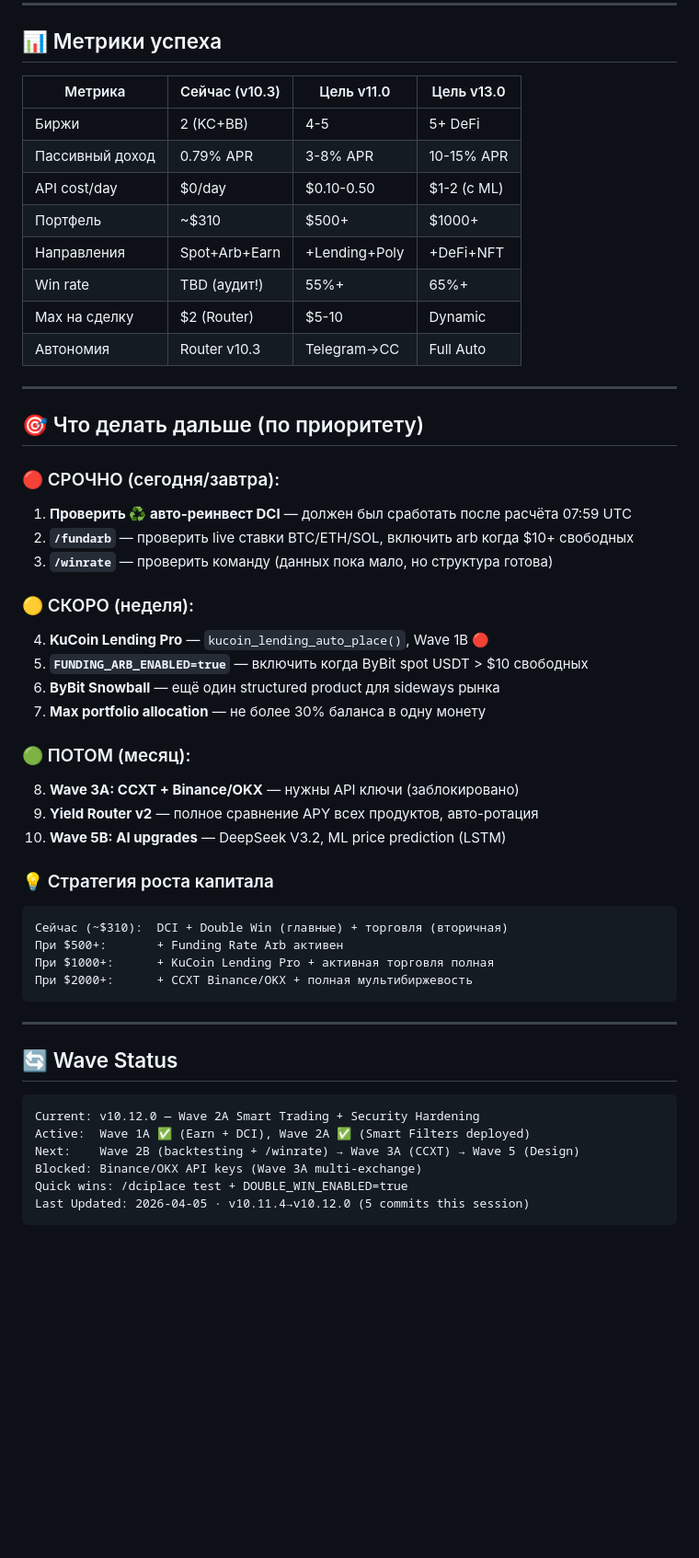
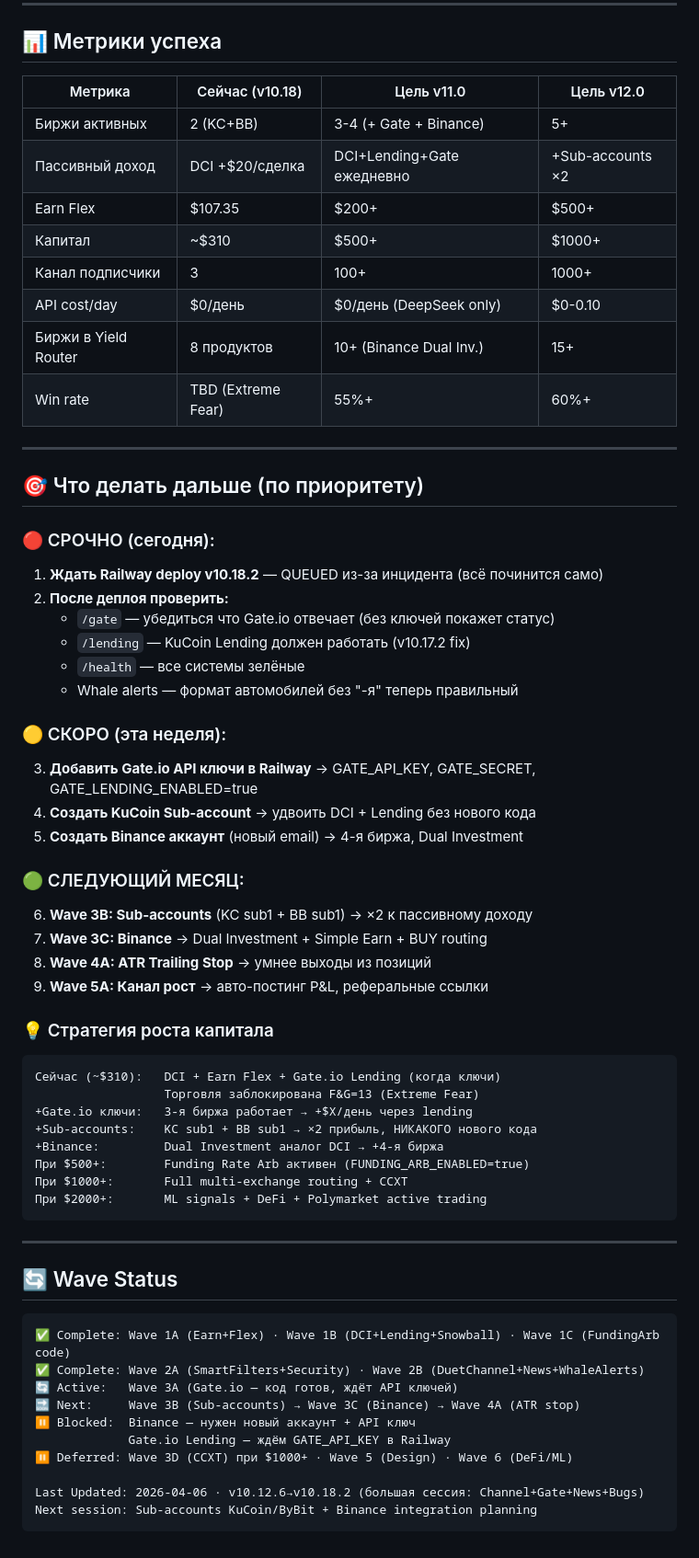
Before and after one commit to mkf768888-sketch/quantum-trade-bot, a Markdown page: ROADMAP.md, the part around one of its changes. Shown at 92% size. Rendered like a GitHub page; blank space fills up the shorter version.

````diff
--- a/ROADMAP.md
+++ b/ROADMAP.md
@@ -169,53 +189,64 @@
 ---
 
 ## 📊 Метрики успеха
-| Метрика | Сейчас (v10.3) | Цель v11.0 | Цель v13.0 |
-|---------|---------------|-----------|-----------|
-| Биржи | 2 (KC+BB) | 4-5 | 5+ DeFi |
-| Пассивный доход | 0.79% APR | 3-8% APR | 10-15% APR |
-| API cost/day | $0/day | $0.10-0.50 | $1-2 (с ML) |
-| Портфель | ~$310 | $500+ | $1000+ |
-| Направления | Spot+Arb+Earn | +Lending+Poly | +DeFi+NFT |
-| Win rate | TBD (аудит!) | 55%+ | 65%+ |
-| Max на сделку | $2 (Router) | $5-10 | Dynamic |
-| Автономия | Router v10.3 | Telegram→CC | Full Auto |
+| Метрика | Сейчас (v10.18) | Цель v11.0 | Цель v12.0 |
+|---------|----------------|-----------|-----------|
+| Биржи активных | 2 (KC+BB) | 3-4 (+ Gate + Binance) | 5+ |
+| Пассивный доход | DCI +$20/сделка | DCI+Lending+Gate ежедневно | +Sub-accounts ×2 |
+| Earn Flex | $107.35 | $200+ | $500+ |
+| Капитал | ~$310 | $500+ | $1000+ |
+| Канал подписчики | 3 | 100+ | 1000+ |
+| API cost/day | $0/день | $0/день (DeepSeek only) | $0-0.10 |
+| Биржи в Yield Router | 8 продуктов | 10+ (Binance Dual Inv.) | 15+ |
+| Win rate | TBD (Extreme Fear) | 55%+ | 60%+ |
 
 ---
 
 ## 🎯 Что делать дальше (по приоритету)
 
-### 🔴 СРОЧНО (сегодня/завтра):
-1. **Проверить ♻️ авто-реинвест DCI** — должен был сработать после расчёта 07:59 UTC
-2. **`/fundarb`** — проверить live ставки BTC/ETH/SOL, включить arb когда $10+ свободных
-3. **`/winrate`** — проверить команду (данных пока мало, но структура готова)
+### 🔴 СРОЧНО (сегодня):
+1. **Ждать Railway deploy v10.18.2** — QUEUED из-за инцидента (всё починится само)
+2. **После деплоя проверить:**
+   - `/gate` — убедиться что Gate.io отвечает (без ключей покажет статус)
+   - `/lending` — KuCoin Lending должен работать (v10.17.2 fix)
+   - `/health` — все системы зелёные
+   - Whale alerts — формат автомобилей без "-я" теперь правильный
 
-### 🟡 СКОРО (неделя):
-4. **KuCoin Lending Pro** — `kucoin_lending_auto_place()`, Wave 1B 🔴
-5. **`FUNDING_ARB_ENABLED=true`** — включить когда ByBit spot USDT > $10 свободных
-6. **ByBit Snowball** — ещё один structured product для sideways рынка
-7. **Max portfolio allocation** — не более 30% баланса в одну монету
+### 🟡 СКОРО (эта неделя):
+3. **Добавить Gate.io API ключи в Railway** → GATE_API_KEY, GATE_SECRET, GATE_LENDING_ENABLED=true
+4. **Создать KuCoin Sub-account** → удвоить DCI + Lending без нового кода
+5. **Создать Binance аккаунт** (новый email) → 4-я биржа, Dual Investment
 
-### 🟢 ПОТОМ (месяц):
-8. **Wave 3A: CCXT + Binance/OKX** — нужны API ключи (заблокировано)
-9. **Yield Router v2** — полное сравнение APY всех продуктов, авто-ротация
-10. **Wave 5B: AI upgrades** — DeepSeek V3.2, ML price prediction (LSTM)
+### 🟢 СЛЕДУЮЩИЙ МЕСЯЦ:
+6. **Wave 3B: Sub-accounts** (KC sub1 + BB sub1) → ×2 к пассивному доходу
+7. **Wave 3C: Binance** → Dual Investment + Simple Earn + BUY routing
+8. **Wave 4A: ATR Trailing Stop** → умнее выходы из позиций
+9. **Wave 5A: Канал рост** → авто-постинг P&L, реферальные ссылки
 
 ### 💡 Стратегия роста капитала
 ```
-Сейчас (~$310):  DCI + Double Win (главные) + торговля (вторичная)
-При $500+:       + Funding Rate Arb активен
-При $1000+:      + KuCoin Lending Pro + активная торговля полная
-При $2000+:      + CCXT Binance/OKX + полная мультибиржевость
+Сейчас (~$310):   DCI + Earn Flex + Gate.io Lending (когда ключи)
+                  Торговля заблокирована F&G=13 (Extreme Fear)
++Gate.io ключи:   3-я биржа работает → +$X/день через lending
++Sub-accounts:    KC sub1 + BB sub1 → ×2 прибыль, НИКАКОГО нового кода
++Binance:         Dual Investment аналог DCI → +4-я биржа
+При $500+:        Funding Rate Arb активен (FUNDING_ARB_ENABLED=true)
+При $1000+:       Full multi-exchange routing + CCXT
+При $2000+:       ML signals + DeFi + Polymarket active trading
 ```
 
 ---
 
 ## 🔄 Wave Status
 ```
-Current: v10.12.0 — Wave 2A Smart Trading + Security Hardening
-Active:  Wave 1A ✅ (Earn + DCI), Wave 2A ✅ (Smart Filters deployed)
-Next:    Wave 2B (backtesting + /winrate) → Wave 3A (CCXT) → Wave 5 (Design)
-Blocked: Binance/OKX API keys (Wave 3A multi-exchange)
-Quick wins: /dciplace test + DOUBLE_WIN_ENABLED=true
-Last Updated: 2026-04-05 · v10.11.4→v10.12.0 (5 commits this session)
+✅ Complete: Wave 1A (Earn+Flex) · Wave 1B (DCI+Lending+Snowball) · Wave 1C (FundingArb code)
+✅ Complete: Wave 2A (SmartFilters+Security) · Wave 2B (DuetChannel+News+WhaleAlerts)
+🔄 Active:   Wave 3A (Gate.io — код готов, ждёт API ключей)
+🔜 Next:     Wave 3B (Sub-accounts) → Wave 3C (Binance) → Wave 4A (ATR stop)
+⏸ Blocked:  Binance — нужен новый аккаунт + API ключ
+             Gate.io Lending — ждём GATE_API_KEY в Railway
+⏸ Deferred: Wave 3D (CCXT) при $1000+ · Wave 5 (Design) · Wave 6 (DeFi/ML)
+
+Last Updated: 2026-04-06 · v10.12.6→v10.18.2 (большая сессия: Channel+Gate+News+Bugs)
+Next session: Sub-accounts KuCoin/ByBit + Binance integration planning
 ```
````
Also changed, not shown: other parts of ROADMAP.md (+146 -126 lines).
